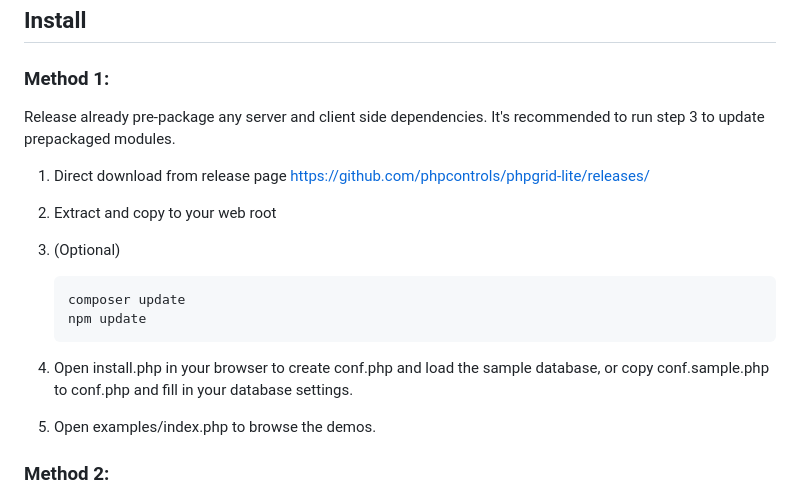
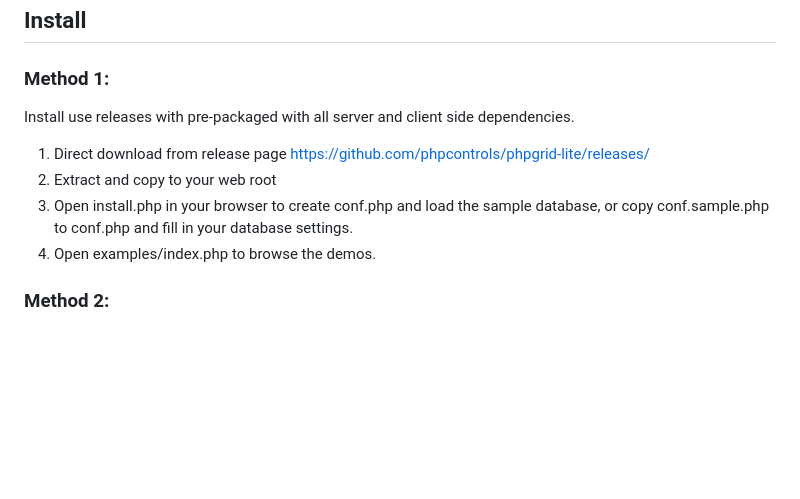
Before and after one commit to phpcontrols/phpgrid-lite, a Markdown page: README.md, the part around the change. GitHub-like rendering; blank space fills up the shorter version.

Commit message:
Revise installation steps in README.md
Updated installation instructions for clarity and conciseness.

````diff
--- a/README.md
+++ b/README.md
@@ -22,19 +22,12 @@ $dg->display();
 
 ### Method 1:
 
-Release already pre-package any server and client side dependencies. It's recommended to run step 3 to update prepackaged modules.
+Install use releases with pre-packaged with all server and client side dependencies.
 
 1. Direct download from release page https://github.com/phpcontrols/phpgrid-lite/releases/
 2. Extract and copy to your web root
-3. (Optional)
-
-   ```sh
-   composer update
-   npm update
-   ```
-
-4. Open install.php in your browser to create conf.php and load the sample database, or copy conf.sample.php to conf.php and fill in your database settings.
-5. Open examples/index.php to browse the demos.
+3. Open install.php in your browser to create conf.php and load the sample database, or copy conf.sample.php to conf.php and fill in your database settings.
+4. Open examples/index.php to browse the demos.
 
 ### Method 2:
 
````
